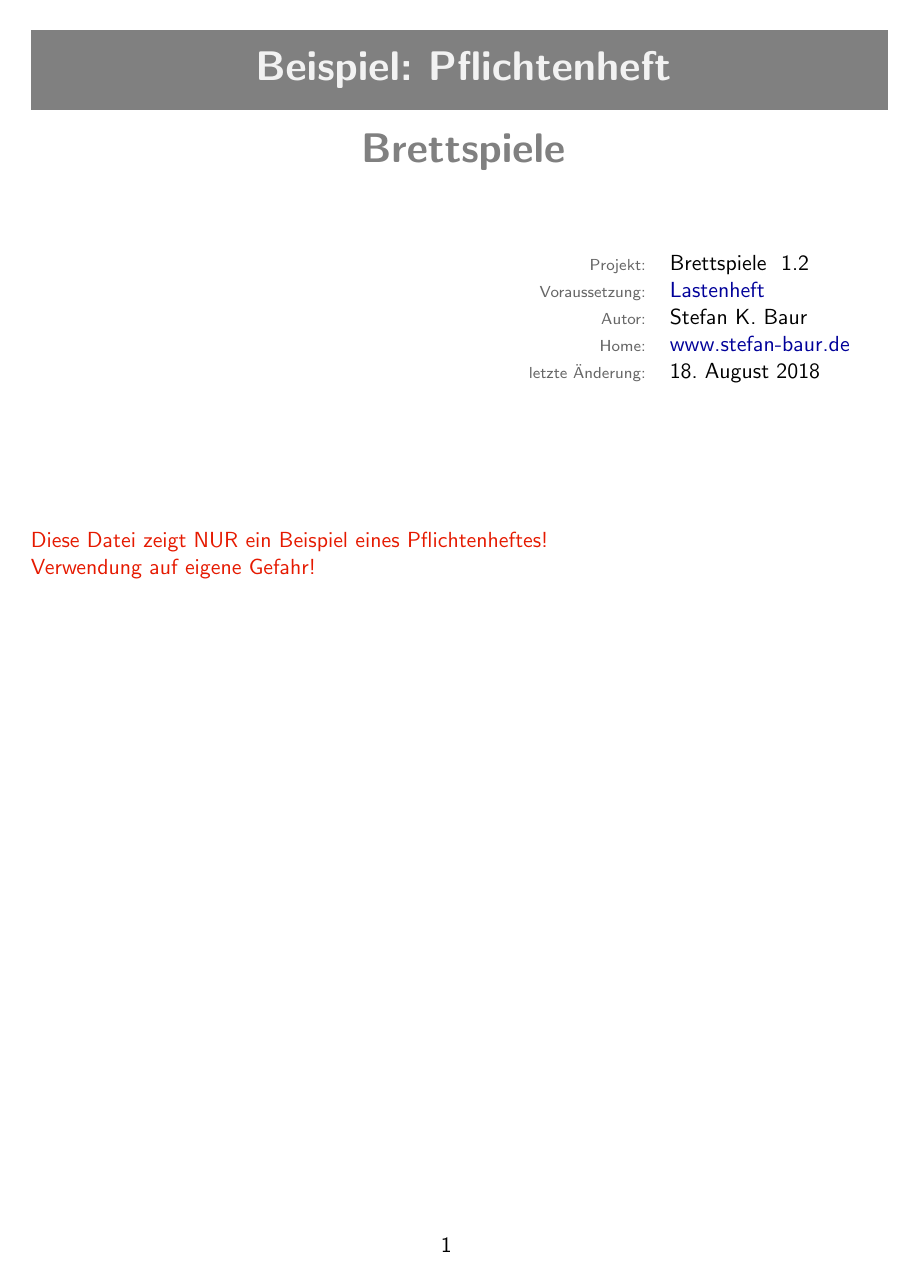
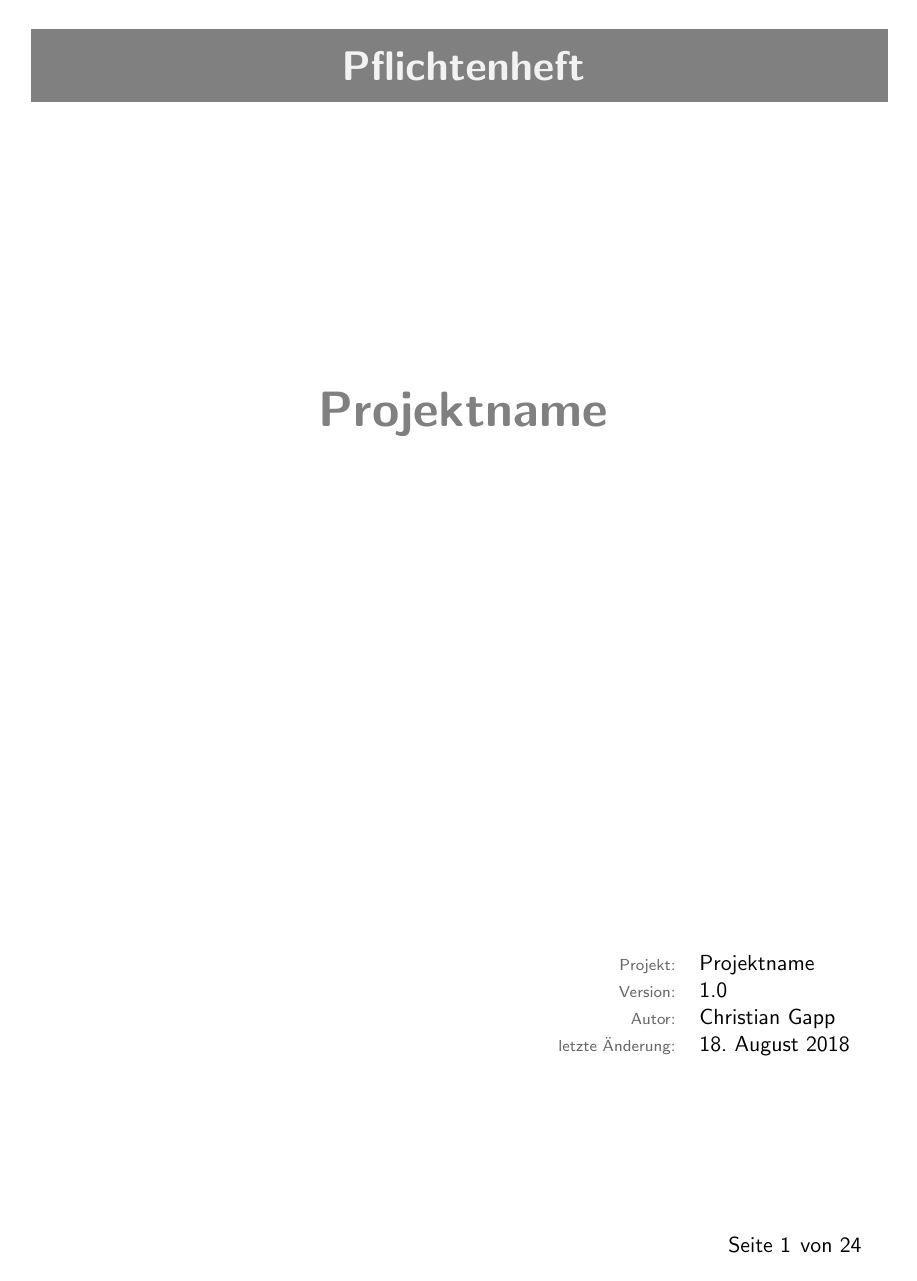
Before and after one commit to gappc/Pflichtenheft, a LaTeX document (Pflichtenheft.tex, which reads PH00-Titelblatt.tex, _Pflichtenheft.tex): page 1 of 23 before the commit and page 1 of 24 after it. Compiled offline with pdfLaTeX; the source files are stored in an older character set and shown here as Unicode.

Commit message:
Adjust template

```diff
--- a/PH00-Titelblatt.tex
+++ b/PH00-Titelblatt.tex
@@ -1,15 +1,8 @@
-\lhead{\sc{Beispiel: Pflichtenheft Brettspiele}}
-%\cfoot{-~\thepage~-}
-\title{Beispiel: Pflichtenheft}
-\project{Brettspiele}
-\version{1.2}
-\prerequisite{Lastenheft}
-\prerequisiteref{http://www.stefan-baur.de/downloads/Lastenheft.pdf}
-\author{Stefan K. Baur}
-\home{www.stefan-baur.de}
-\homeref{http://www.stefan-baur.de/cs.se.pflichtenheft.html}
+\lhead{\sc{Pflichtenheft: Projektname}}
+\title{Pflichtenheft: Projektname}
+\project{Projektname}
+\version{1.0}
+\author{Christian Gapp}
 
 \maketitle
 
-\textcolor{warning}{Diese Datei zeigt NUR ein Beispiel eines Pflichtenheftes!}\\
-\textcolor{warning}{Verwendung auf eigene Gefahr!}
--- a/Pflichtenheft.tex
+++ b/Pflichtenheft.tex
@@ -1,11 +1,15 @@
-\documentclass[a4paper, 11pt, ngerman, fleqn]{article}
-\usepackage[ansinew]{inputenc}
+% Template taken from: https://www.tu-ilmenau.de/sse/lehre-archiv/winter-201314/softwareprojekt/das-pflichtenheft/
+% Link: https://www.tu-ilmenau.de/fileadmin/public/sse/Lehre/Softwareprojekt/Allgemein/Pflichtenhef_vorlage.zip
+
+\documentclass[a4paper, 11pt, ngerman]{article}
+\usepackage[utf8]{inputenc}
 \usepackage{babel}
 \usepackage{ngerman}
 \usepackage{coordsys,logsys,color}
 \usepackage{german,fancyhdr}
 \usepackage{hyperref}
-\usepackage{texdraw}
+\usepackage[tablegrid]{vhistory}
+\usepackage{lastpage}
 \input{txdtools}
 
 \NeedsTeXFormat{LaTeX2e}
@@ -13,7 +17,15 @@
 \definecolor{darkblue}{rgb}{0,0,.6}
 \hypersetup{pdftex=false, colorlinks=true, breaklinks=true, linkcolor=darkblue, menucolor=darkblue, pagecolor=darkblue, urlcolor=darkblue, citecolor=darkblue}
 
-\pagestyle{fancy}
+\pagestyle{fancyplain}
+\fancyhf{}
+\rhead{\textit{\leftmark}}
+\rfoot{\pagenumber}
+
+\fancypagestyle{plain}{
+  \lhead{}
+  \renewcommand{\headrulewidth}{0pt}
+}
 
 \input{_Pflichtenheft.tex}
 
--- a/_Pflichtenheft.tex
+++ b/_Pflichtenheft.tex
@@ -4,8 +4,8 @@
 \definecolor{warning}{rgb}{0.9, 0.1, 0.0}
 \definecolor{bgctitle}{rgb}{0.5, 0.5, 0.5}
 \definecolor{fgctitle}{rgb}{0.95, 0.95, 0.95}
-\newcommand{\titlefont}[1]{\textcolor{fgctitle}{\fontfamily{cmss}\fontseries{bx}\fontshape{n}\fontsize{20.48}{0pt} \selectfont #1}}
-\newcommand{\inversetitlefont}[1]{\textcolor{bgctitle}{\fontfamily{cmss}\fontseries{bx}\fontshape{n}\fontsize{20.48}{0pt} \selectfont #1}}
+\newcommand{\documenttypefont}[1]{\textcolor{fgctitle}{\fontfamily{cmss}\fontseries{bx}\fontshape{n}\fontsize{20.48}{0pt} \selectfont #1}}
+\newcommand{\projectfont}[1]{\textcolor{bgctitle}{\fontfamily{cmss}\fontseries{bx}\fontshape{n}\fontsize{40.48}{0pt} \selectfont #1}}
 
 \addtolength{\oddsidemargin}{-1.0cm}
 \addtolength{\evensidemargin}{-1.0cm}
@@ -14,57 +14,52 @@
 
 \setlength{\parindent}{0cm}
 
-\renewcommand{\labelitemi}{$\circ$}
-\renewcommand{\labelitemii}{$\diamond$}
-
 \newcommand{\spaceline}[1][8pt]{\vskip #1}
 \newcommand{\comment}[1]{\spaceline[5pt] \textcolor{fgcgray}{\scriptsize #1} \spaceline[15pt]}
 \newcommand{\attrname}[1]{\textcolor{fgcgray}{\scriptsize #1}}
 
+\newcommand{\pagenumber}[1]{Seite \thepage \hspace{1pt} von \pageref*{LastPage}}
 
 \makeatletter
 
 \newcommand*{\project}[1]{\gdef\@project{#1}}
 \newcommand*{\version}[1]{\gdef\@version{#1}}
-\newcommand*{\home}[1]{\gdef\@home{#1}}
-\newcommand*{\homeref}[1]{\gdef\@homeref{#1}}
-\newcommand*{\prerequisite}[1]{\gdef\@prerequisite{#1}}
-\newcommand*{\prerequisiteref}[1]{\gdef\@prerequisiteref{#1}}
 
 \def\@maketitle{
-  %\begin{titlepage}
 	\begin{center}
 		\colorbox{bgctitle}{
 			\parbox{\textwidth}{
 				\spaceline
-        \centering{\titlefont{\@title}}
+				\centering{\documenttypefont{Pflichtenheft}}
 				\par
 				\spaceline
 			}
 		}
+		\spaceline[10em] {
 			\colorbox{white}{
 				\parbox{\textwidth}{
 					\spaceline
-        \centering{\inversetitlefont{\@project}}
+					\spaceline
+					\spaceline
+					\spaceline
+					\centering{\projectfont{\@project}}
 					\par
 					\spaceline
 				}
 			}
+		}
 	\end{center}
-  \spaceline[1.5em] {
+	\vspace*{\fill}
 	\begin{flushright}
 		\begin{tabular}[t]{rl}
-      \attrname{Projekt:} & \@project ~ \@version \\
-      \attrname{Voraussetzung:} & \href{\@prerequisiteref}{\@prerequisite} \\
-      \attrname{Autor:} & \@author \\
-      \attrname{Home:} & \href{\@homeref}{\@home} \\
-      \attrname{letzte "Anderung:} & \@date
+			\attrname{Projekt:}         & \@project \\
+			\attrname{Version:}         & \@version \\
+			\attrname{Autor:}           & \@author  \\
+			\attrname{letzte Änderung:} & \@date
 		\end{tabular}
 	\end{flushright}
 	\par
-  }
 	\spaceline[5.5em]
-  %\end{titlepage}
 }
 
 \setcounter{secnumdepth}{4}
@@ -77,53 +72,3 @@
 \def\l@subsubsubsection{\@dottedtocline{4}{4.8em}{4.2em}}
 
 \makeatother
-
-\everytexdraw{
-  \drawdim cm \linewd 0.01
-  \arrowheadtype t:T
-  \arrowheadsize l:0.2 w:0.2
-  \setgray 0.5
-}
-
-\newcommand{\xheight}{0.6}
-\newcommand{\xlength}{0.6}
-\newcommand{\yheighta}{1.0}
-\newcommand{\yheightb}{0.8}
-\newcommand{\yheightc}{0.6}
-\newcommand{\yheightd}{0.5}
-\newcommand{\yheighte}{0.4}
-\newcommand{\yheightf}{0.35}
-
-\newcommand{\xhline}{\rlvec({\xlength} 0)}
-\newcommand{\xharrow}{\ravec(0.7 0)}
-\newcommand{\xnext}{%\rlvec(0.05 0) \lpatt(0.04 0.04) \rlvec(0.15 0) \lpatt()
-}
-
-\newcommand{\xtext}[3][\xheight]{
-  \bsegment
-    \bsegment
-      \setsegscale 0.5
-      \textref h:L v:C  \htext({\xheight} -0.1){#3}
-    \esegment
-    \setsegscale 0.5 \lvec(0 #1)
-    \setsegscale 1
-    \rlvec(#2 0) \rlvec(0 -#1) \rlvec(-#2 0) \lvec(0 0)
-    \savepos(#2 0)(*@x *@y)
-  \esegment
-  \move(*@x *@y)
-}
-
-\newcommand{\bxtext}[3][\xheight]{
-  \setgray{0.1}
-  \linewd{0.026}
-  \xtext[\xheight]{#2}{#3}
-  \linewd{0.01}
-  \setgray{0.5}
-}
-
-\newcommand{\xstartpage}{\bxtext{2.1}{Startseite}}
-\newcommand{\xmainpage}{\bxtext{2.3}{Hauptseite}}
-\newcommand{\xusermenu}{\bxtext{2.9}{Benutzermenu}}
-\newcommand{\xgamelist}{\bxtext{2.2}{Spieleliste}}
-\newcommand{\xportfolio}{\bxtext{2.0}{Portfolio}}
-\newcommand{\xaccount}{\xtext{3.8}{Kennung per \textsl{eMail}}}
```
Also changed, not shown: PH01-Zielbestimmungen.tex (+8 -6 lines), PH02-Produkteinsatz.tex (+7 -7 lines), PH07-Benutzungsoberflaeche.tex (+2 -45 lines), PH09-Testszenarien.tex (+1 -1 lines), PH12-Glossar.tex (+1 -1 lines), Makefile, PH03-Produktumgebung.tex (line endings or trailing spaces), PH04-Produktfunktionen.tex (line endings or trailing spaces), PH05-Produktdaten.tex (line endings or trailing spaces), PH06-Produktleistungen.tex (line endings or trailing spaces), PH08-Qualitaetszielbestimmungen.tex (line endings or trailing spaces), PH10-Entwicklungsumgebung.tex (line endings or trailing spaces), PH11-Ergaenzungen.tex (line endings or trailing spaces), PH00-Titelblatt.tex (9 more changed lines), 1 other file. Lines whose indentation alone changed are shown as unchanged.
